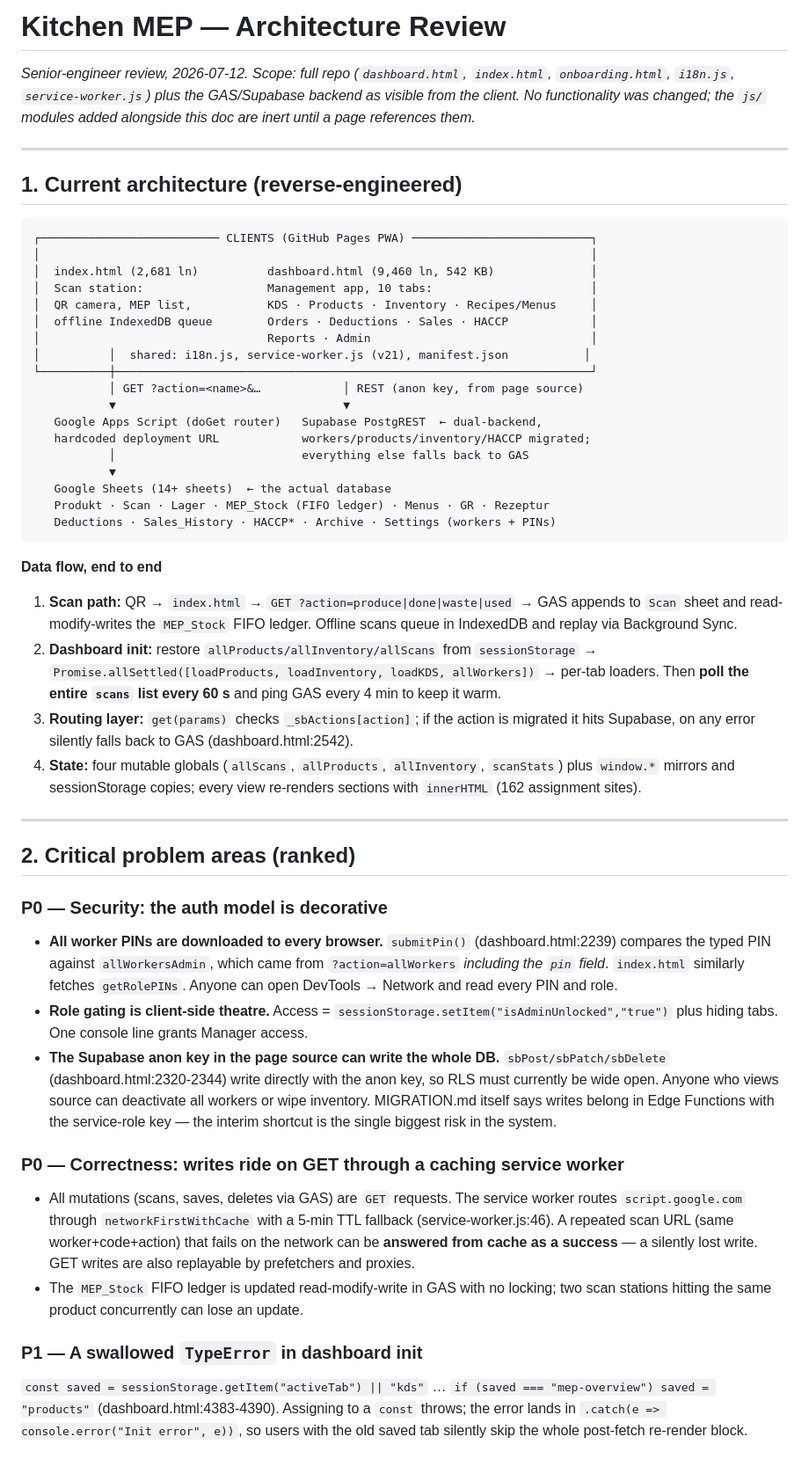
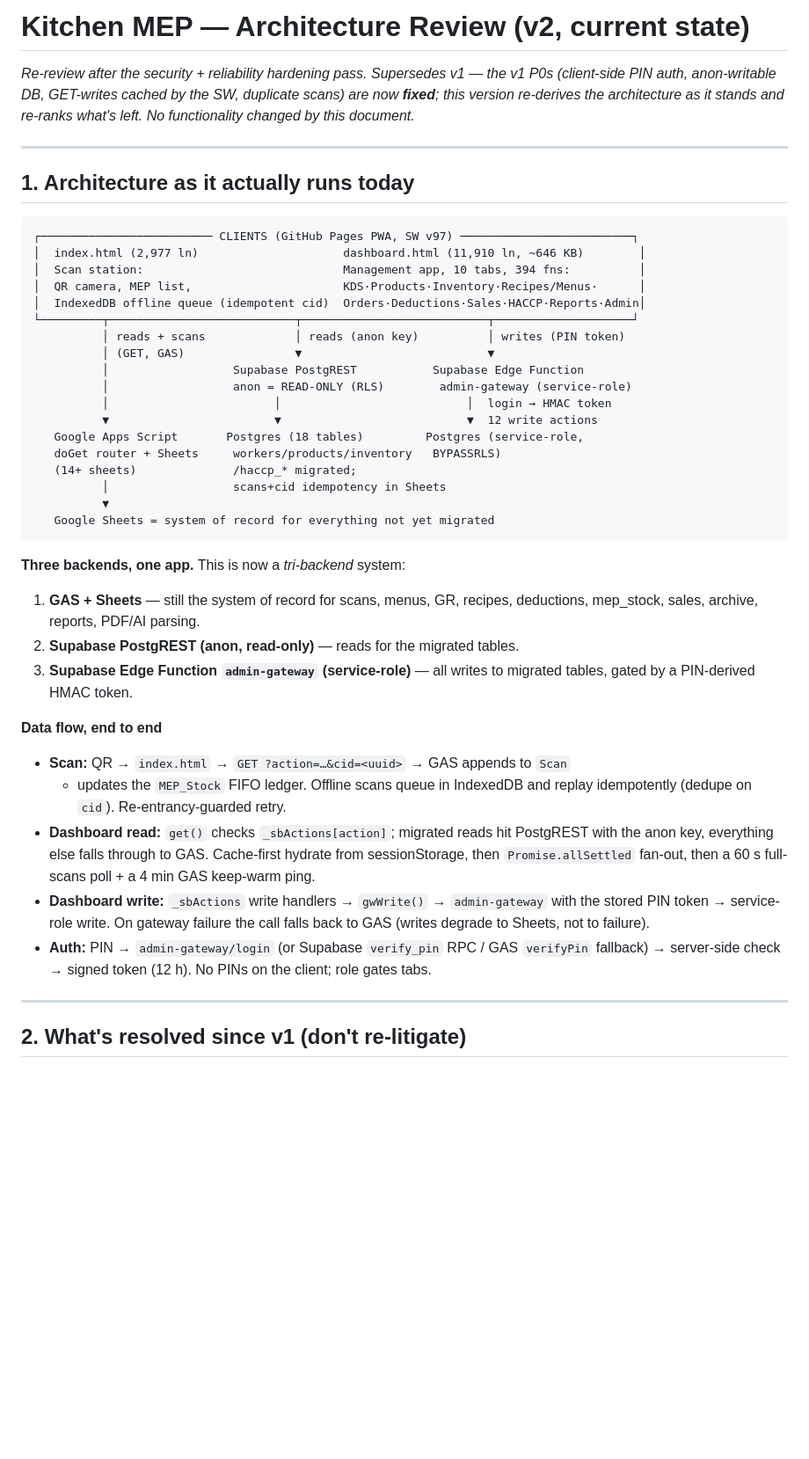
Before and after one commit to MEGA0826/Kitchen-System, a Markdown page: ARCHITECTURE-REVIEW.md, the part around one of its changes. Shown at 88% size. Drawn GitHub-style; blank space fills up the shorter version.

````diff
--- a/ARCHITECTURE-REVIEW.md
+++ b/ARCHITECTURE-REVIEW.md
@@ -1,55 +1,58 @@
-# Kitchen MEP — Architecture Review
+# Kitchen MEP — Architecture Review (v2, current state)
 
-*Senior-engineer review, 2026-07-12. Scope: full repo (`dashboard.html`, `index.html`, `onboarding.html`, `i18n.js`, `service-worker.js`) plus the GAS/Supabase backend as visible from the client. No functionality was changed; the `js/` modules added alongside this doc are inert until a page references them.*
+*Re-review after the security + reliability hardening pass. Supersedes v1 — the
+v1 P0s (client-side PIN auth, anon-writable DB, GET-writes cached by the SW,
+duplicate scans) are now **fixed**; this version re-derives the architecture as
+it stands and re-ranks what's left. No functionality changed by this document.*
 
 ---
 
-## 1. Current architecture (reverse-engineered)
+## 1. Architecture as it actually runs today
 
 ```
-┌────────────────────────── CLIENTS (GitHub Pages PWA) ──────────────────────────┐
-│                                                                                │
-│  index.html (2,681 ln)          dashboard.html (9,460 ln, 542 KB)              │
-│  Scan station:                  Management app, 10 tabs:                       │
-│  QR camera, MEP list,           KDS · Products · Inventory · Recipes/Menus     │
-│  offline IndexedDB queue        Orders · Deductions · Sales · HACCP            │
-│                                 Reports · Admin                                │
-│          │  shared: i18n.js, service-worker.js (v21), manifest.json           │
-└──────────┼─────────────────────────────────────────────────────────────────────┘
-           │ GET ?action=<name>&…            │ REST (anon key, from page source)
-           ▼                                 ▼
-   Google Apps Script (doGet router)   Supabase PostgREST  ← dual-backend,
-   hardcoded deployment URL            workers/products/inventory/HACCP migrated;
-           │                           everything else falls back to GAS
-           ▼
-   Google Sheets (14+ sheets)  ← the actual database
-   Produkt · Scan · Lager · MEP_Stock (FIFO ledger) · Menus · GR · Rezeptur
-   Deductions · Sales_History · HACCP* · Archive · Settings (workers + PINs)
+┌───────────────────────── CLIENTS (GitHub Pages PWA, SW v97) ─────────────────────────┐
+│  index.html (2,977 ln)                     dashboard.html (11,910 ln, ~646 KB)        │
+│  Scan station:                             Management app, 10 tabs, 394 fns:          │
+│  QR camera, MEP list,                      KDS·Products·Inventory·Recipes/Menus·      │
+│  IndexedDB offline queue (idempotent cid)  Orders·Deductions·Sales·HACCP·Reports·Admin│
+└─────────┬───────────────────────────┬───────────────────────────┬────────────────────┘
+          │ reads + scans             │ reads (anon key)          │ writes (PIN token)
+          │ (GET, GAS)                ▼                           ▼
+          │                  Supabase PostgREST           Supabase Edge Function
+          │                  anon = READ-ONLY (RLS)        admin-gateway (service-role)
+          │                        │                           │  login → HMAC token
+          ▼                        ▼                           ▼  12 write actions
+   Google Apps Script       Postgres (18 tables)         Postgres (service-role,
+   doGet router + Sheets     workers/products/inventory   BYPASSRLS)
+   (14+ sheets)              /haccp_* migrated;
+          │                  scans+cid idempotency in Sheets
+          ▼
+   Google Sheets = system of record for everything not yet migrated
 ```
 
+**Three backends, one app.** This is now a *tri-backend* system:
+1. **GAS + Sheets** — still the system of record for scans, menus, GR, recipes,
+   deductions, mep_stock, sales, archive, reports, PDF/AI parsing.
+2. **Supabase PostgREST (anon, read-only)** — reads for the migrated tables.
+3. **Supabase Edge Function `admin-gateway` (service-role)** — all writes to
+   migrated tables, gated by a PIN-derived HMAC token.
+
 **Data flow, end to end**
-
-1. **Scan path:** QR → `index.html` → `GET ?action=produce|done|waste|used` → GAS appends to `Scan` sheet and read-modify-writes the `MEP_Stock` FIFO ledger. Offline scans queue in IndexedDB and replay via Background Sync.
-2. **Dashboard init:** restore `allProducts/allInventory/allScans` from `sessionStorage` → `Promise.allSettled([loadProducts, loadInventory, loadKDS, allWorkers])` → per-tab loaders. Then **poll the entire `scans` list every 60 s** and ping GAS every 4 min to keep it warm.
-3. **Routing layer:** `get(params)` checks `_sbActions[action]`; if the action is migrated it hits Supabase, on any error silently falls back to GAS (dashboard.html:2542).
-4. **State:** four mutable globals (`allScans`, `allProducts`, `allInventory`, `scanStats`) plus `window.*` mirrors and sessionStorage copies; every view re-renders sections with `innerHTML` (162 assignment sites).
+- **Scan:** QR → `index.html` → `GET ?action=…&cid=<uuid>` → GAS appends to `Scan`
+  + updates the `MEP_Stock` FIFO ledger. Offline scans queue in IndexedDB and
+  replay idempotently (dedupe on `cid`). Re-entrancy-guarded retry.
+- **Dashboard read:** `get()` checks `_sbActions[action]`; migrated reads hit
+  PostgREST with the anon key, everything else falls through to GAS. Cache-first
+  hydrate from sessionStorage, then `Promise.allSettled` fan-out, then a 60 s
+  full-scans poll + a 4 min GAS keep-warm ping.
+- **Dashboard write:** `_sbActions` write handlers → `gwWrite()` → `admin-gateway`
+  with the stored PIN token → service-role write. On gateway failure the call
+  falls back to GAS (writes degrade to Sheets, not to failure).
+- **Auth:** PIN → `admin-gateway/login` (or Supabase `verify_pin` RPC / GAS
+  `verifyPin` fallback) → server-side check → signed token (12 h). No PINs on
+  the client; role gates tabs.
 
 ---
 
-## 2. Critical problem areas (ranked)
+## 2. What's resolved since v1 (don't re-litigate)
 
-### P0 — Security: the auth model is decorative
-
-- **All worker PINs are downloaded to every browser.** `submitPin()` (dashboard.html:2239) compares the typed PIN against `allWorkersAdmin`, which came from `?action=allWorkers` *including the `pin` field*. `index.html` similarly fetches `getRolePINs`. Anyone can open DevTools → Network and read every PIN and role.
-- **Role gating is client-side theatre.** Access = `sessionStorage.setItem("isAdminUnlocked","true")` plus hiding tabs. One console line grants Manager access.
-- **The Supabase anon key in the page source can write the whole DB.** `sbPost/sbPatch/sbDelete` (dashboard.html:2320-2344) write directly with the anon key, so RLS must currently be wide open. Anyone who views source can deactivate all workers or wipe inventory. MIGRATION.md itself says writes belong in Edge Functions with the service-role key — the interim shortcut is the single biggest risk in the system.
-
-### P0 — Correctness: writes ride on GET through a caching service worker
-
-- All mutations (scans, saves, deletes via GAS) are `GET` requests. The service worker routes `script.google.com` through `networkFirstWithCache` with a 5-min TTL fallback (service-worker.js:46). A repeated scan URL (same worker+code+action) that fails on the network can be **answered from cache as a success** — a silently lost write. GET writes are also replayable by prefetchers and proxies.
-- The `MEP_Stock` FIFO ledger is updated read-modify-write in GAS with no locking; two scan stations hitting the same product concurrently can lose an update.
-
-### P1 — A swallowed `TypeError` in dashboard init
-
-`const saved = sessionStorage.getItem("activeTab") || "kds"` … `if (saved === "mep-overview") saved = "products"` (dashboard.html:4383-4390). Assigning to a `const` throws; the error lands in `.catch(e => console.error("Init error", e))`, so users with the old saved tab silently skip the whole post-fetch re-render block.
-
````
Also changed, not shown: other parts of ARCHITECTURE-REVIEW.md (+113 -71 lines).
